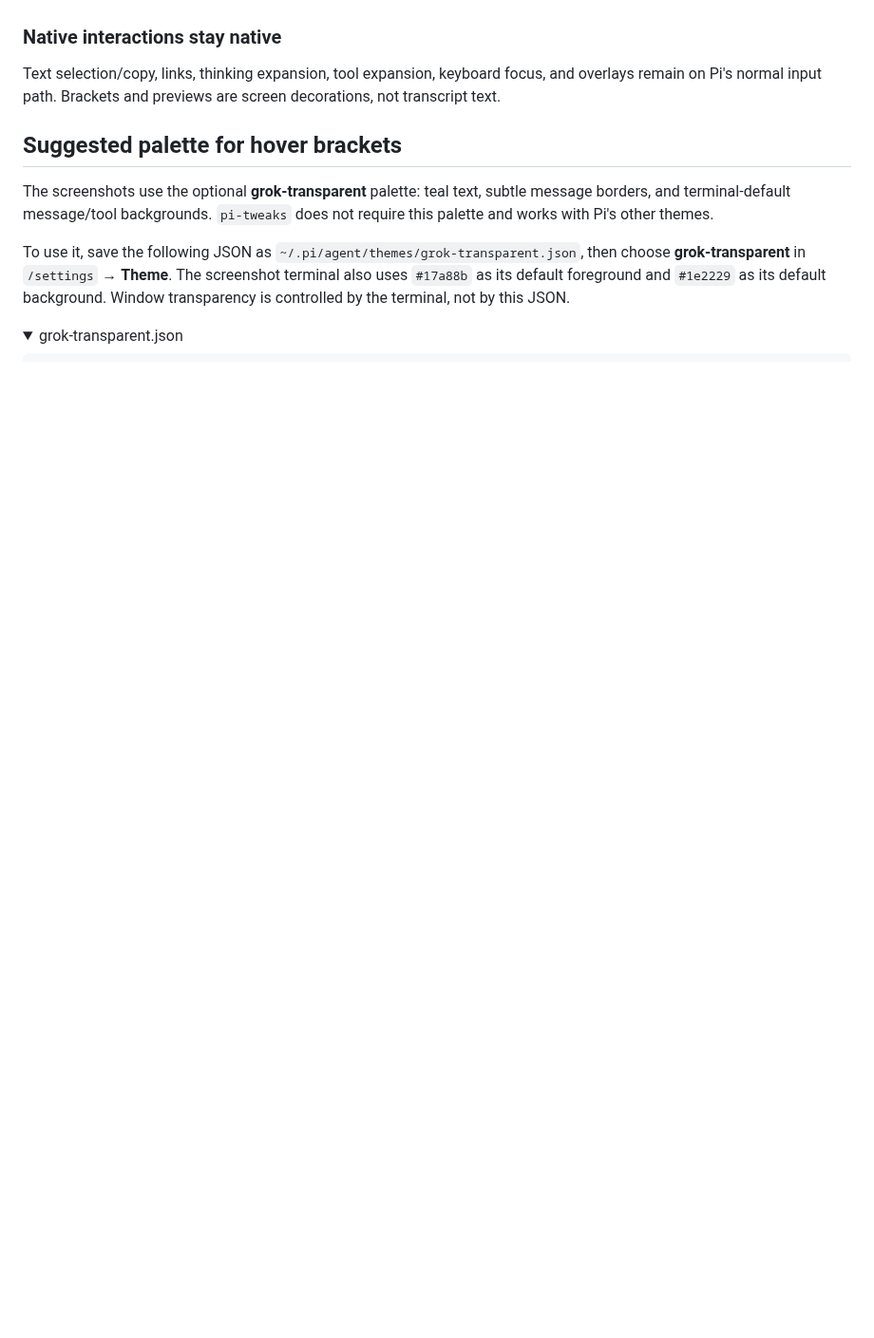
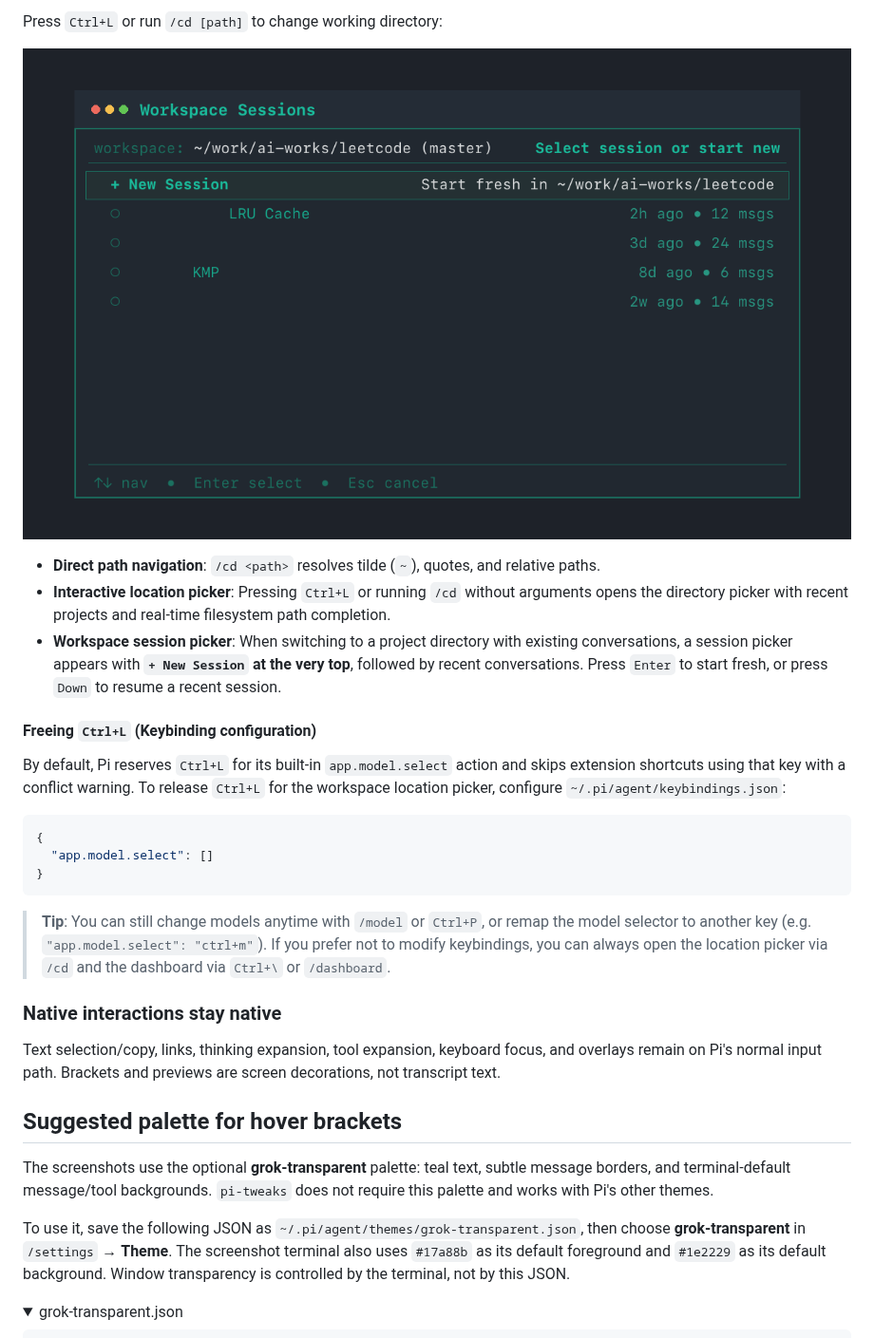
Before and after one commit to douglarek/pi-tweaks, a Markdown page: README.md, the part around one of its changes. Shown at 95% size. GitHub-like rendering; pictures changed too: docs/images/workspace-choice.png (added); folded sections open; blank space fills up the shorter version.

````diff
--- a/README.md
+++ b/README.md
@@ -82,3 +97,22 @@ Pi's default multi-line status bar is consolidated into a single clean line:
+Press `Ctrl+L` or run `/cd [path]` to change working directory:
+
+![Workspace session selector showing + New Session at the top along with recent conversations.](docs/images/workspace-choice.png)
+
+- **Direct path navigation**: `/cd <path>` resolves tilde (`~`), quotes, and relative paths.
+- **Interactive location picker**: Pressing `Ctrl+L` or running `/cd` without arguments opens the directory picker with recent projects and real-time filesystem path completion.
+- **Workspace session picker**: When switching to a project directory with existing conversations, a session picker appears with **`+ New Session` at the very top**, followed by recent conversations. Press `Enter` to start fresh, or press `Down` to resume a recent session.
+
+#### Freeing `Ctrl+L` (Keybinding configuration)
+
+By default, Pi reserves `Ctrl+L` for its built-in `app.model.select` action and skips extension shortcuts using that key with a conflict warning. To release `Ctrl+L` for the workspace location picker, configure `~/.pi/agent/keybindings.json`:
+
+```json
+{
+  "app.model.select": []
+}
+```
+
+> **Tip**: You can still change models anytime with `/model` or `Ctrl+P`, or remap the model selector to another key (e.g. `"app.model.select": "ctrl+m"`). If you prefer not to modify keybindings, you can always open the location picker via `/cd` and the dashboard via `Ctrl+\` or `/dashboard`.
 
 ### Native interactions stay native
 
````
Also changed, not shown: other parts of README.md (+15 -0 lines), docs/images/dashboard.png (added), 4 other files.
